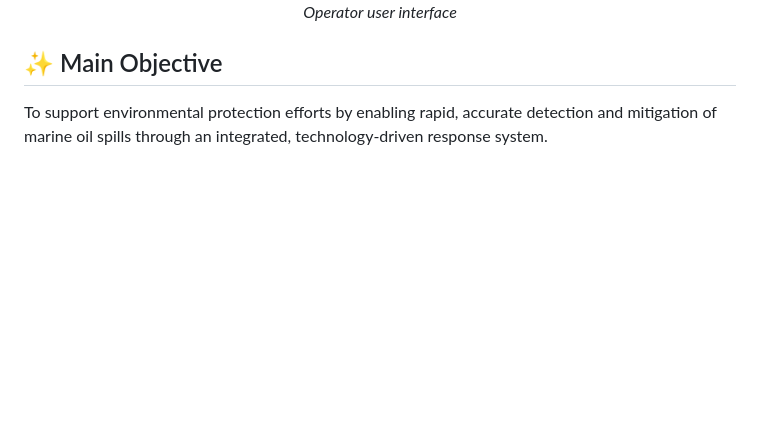
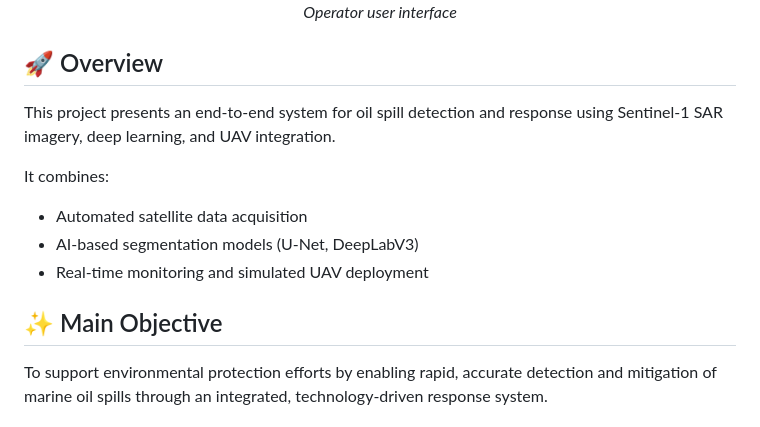
Before and after one commit to joppetk/oil_spill_detection, a Markdown page: README.md, the part around the change. Rendered like a GitHub page; blank space fills up the shorter version.

```diff
--- a/README.md
+++ b/README.md
@@ -6,6 +6,14 @@
   <em>Operator user interface</em>
 
 </p>
+
+## 🚀 Overview
+This project presents an end-to-end system for oil spill detection and response using Sentinel-1 SAR imagery, deep learning, and UAV integration.
+
+It combines:
+- Automated satellite data acquisition
+- AI-based segmentation models (U-Net, DeepLabV3)
+- Real-time monitoring and simulated UAV deployment
 
 ## ✨ Main Objective
 
```
